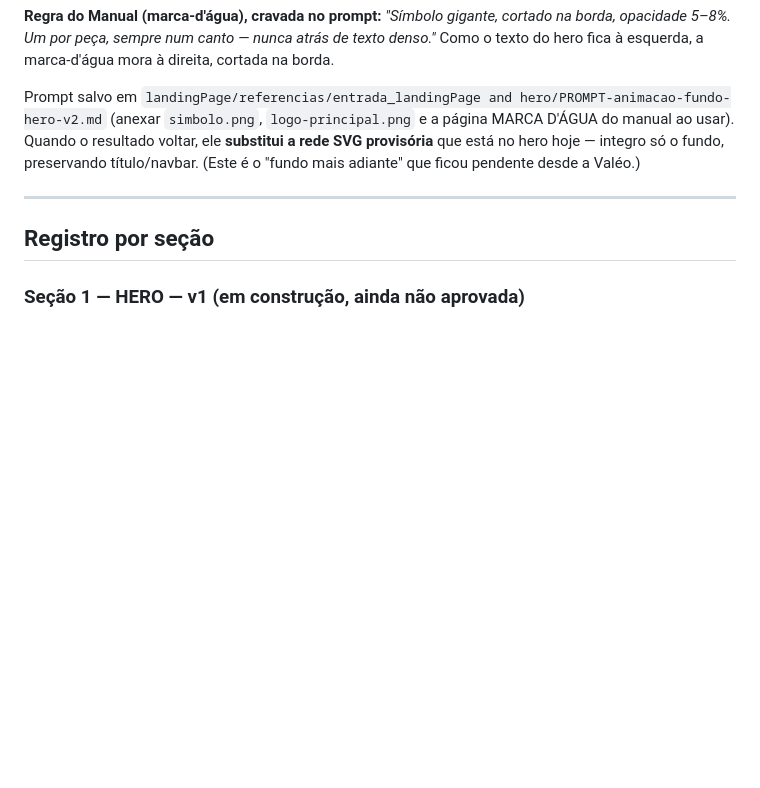
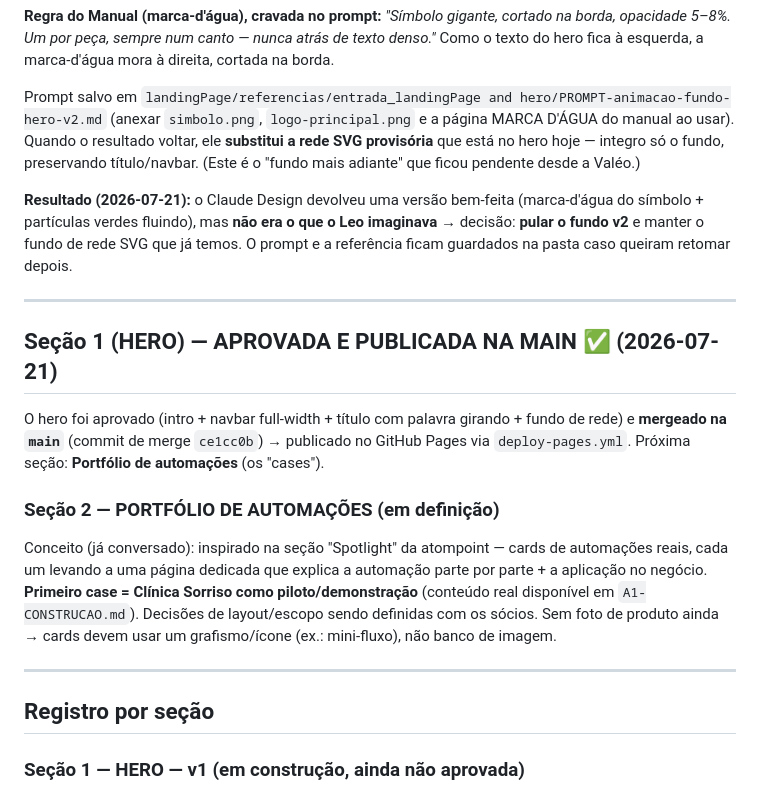
Before and after one commit to oleodias/automation_startup, a Markdown page: landingPage/PROCESSO.md, the part around the change. Drawn GitHub-style; blank space fills up the shorter version.

Commit message:
PROCESSO: hero aprovado e publicado na main; fundo v2 pulado; inicia secao portfolio
Co-Authored-By: Claude Opus 4.8 <noreply@anthropic.com>
Claude-Session: https://claude.ai/code/session_01EeeHznnuKiiw8QTxDkzgSF

```diff
--- a/landingPage/PROCESSO.md
+++ b/landingPage/PROCESSO.md
@@ -130,6 +130,26 @@ Quando o resultado voltar, ele **substitui a rede SVG provisória** que está no
 integro só o fundo, preservando título/navbar. (Este é o "fundo mais adiante" que ficou
 pendente desde a Valéo.)
 
+**Resultado (2026-07-21):** o Claude Design devolveu uma versão bem-feita (marca-d'água do
+símbolo + partículas verdes fluindo), mas **não era o que o Leo imaginava** → decisão:
+**pular o fundo v2** e manter o fundo de rede SVG que já temos. O prompt e a referência ficam
+guardados na pasta caso queiram retomar depois.
+
+---
+
+## Seção 1 (HERO) — APROVADA E PUBLICADA NA MAIN ✅ (2026-07-21)
+O hero foi aprovado (intro + navbar full-width + título com palavra girando + fundo de rede)
+e **mergeado na `main`** (commit de merge `ce1cc0b`) → publicado no GitHub Pages via
+`deploy-pages.yml`. Próxima seção: **Portfólio de automações** (os "cases").
+
+### Seção 2 — PORTFÓLIO DE AUTOMAÇÕES (em definição)
+Conceito (já conversado): inspirado na seção "Spotlight" da atompoint — cards de automações
+reais, cada um levando a uma página dedicada que explica a automação parte por parte + a
+aplicação no negócio. **Primeiro case = Clínica Sorriso como piloto/demonstração** (conteúdo
+real disponível em `A1-CONSTRUCAO.md`). Decisões de layout/escopo sendo definidas com os
+sócios. Sem foto de produto ainda → cards devem usar um grafismo/ícone (ex.: mini-fluxo),
+não banco de imagem.
+
 ---
 
 ## Registro por seção
```
